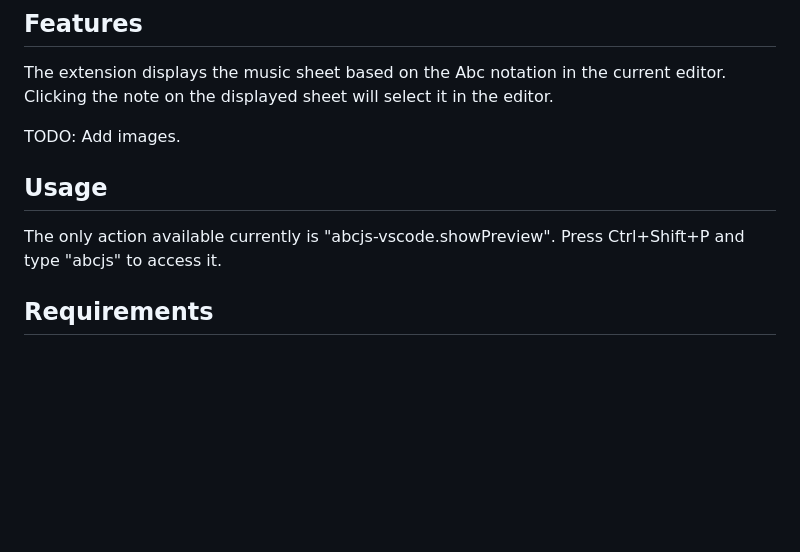
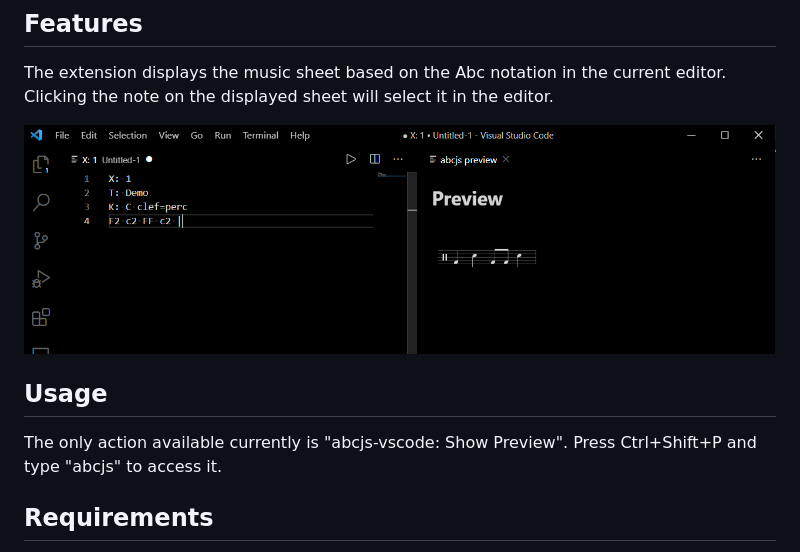
Before and after one commit to abcjs-music/abcjs-vscode, a Markdown page: README.md, the part around one of its changes. Rendered like a GitHub page; pictures changed too: res/Screenshot 1.png (added); blank space fills up the shorter version.

Commit message:
adding a screenshot

```diff
--- a/README.md
+++ b/README.md
@@ -11,11 +11,11 @@ Currently ALPHA state but functional, nonetheless. It will *NOT* destroy anythin
 The extension displays the music sheet based on the Abc notation in the current editor.
 Clicking the note on the displayed sheet will select it in the editor.
 
-TODO: Add images.
+![Screenshot 1](res/Screenshot%201.png)
 
 ## Usage
 
-The only action available currently is "abcjs-vscode.showPreview".
+The only action available currently is "abcjs-vscode: Show Preview".
 Press Ctrl+Shift+P and type "abcjs" to access it.
 
 ## Requirements
```
Also changed, not shown: other parts of README.md (+1 -1 lines).
